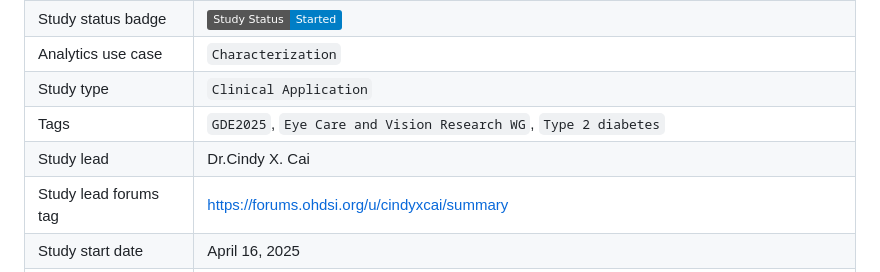
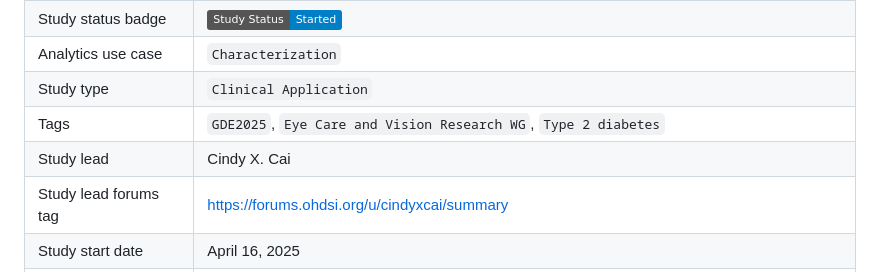
Before and after one commit to ohdsi-studies/Gde2025DiabeticRetinopathyScreening, a Markdown page: README.md, the part around the change. Rendered like a GitHub page; badges without logos.

```diff
--- a/README.md
+++ b/README.md
@@ -22,7 +22,7 @@ The information in the repository README file will be used to automatically upda
 | Analytics use case | `Characterization` |
 | Study type | `Clinical Application` |
 | Tags |  `GDE2025`, `Eye Care and Vision Research WG`, `Type 2 diabetes`|
-| Study lead | Dr.Cindy X. Cai|
+| Study lead | Cindy X. Cai|
 | Study lead forums tag | https://forums.ohdsi.org/u/cindyxcai/summary |
 | Study start date | April 16, 2025|
 | Study end date | --|
```
